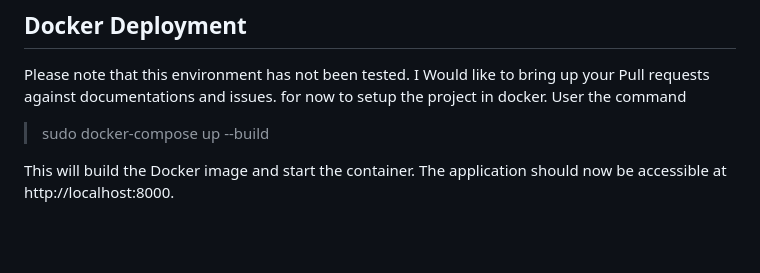
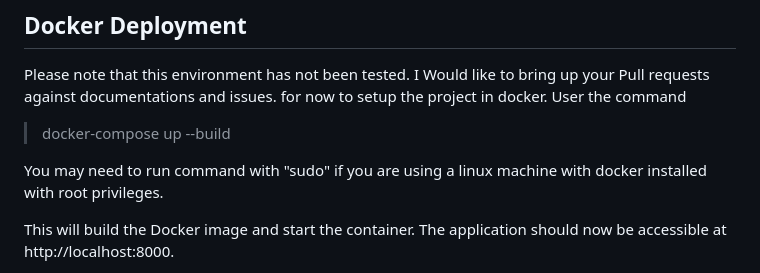
Before and after one commit to jerin-fegno/networklab, a Markdown page: README.md, the part around the change. Drawn GitHub-style; blank space fills up the shorter version.

```diff
--- a/README.md
+++ b/README.md
@@ -170,7 +170,9 @@ That's it! Your Django application should now be up and running on your producti
 Please note that this environment has not been tested. I Would like to bring up your Pull requests against documentations and issues.
 for now to setup the project in docker. User the command
 
-> sudo docker-compose up --build
+> docker-compose up --build
+
+You may need to run command with "sudo" if you are using a linux machine with docker installed with root privileges.
 
 This will build the Docker image and start the container. The application should now be accessible at http://localhost:8000.
 
```
